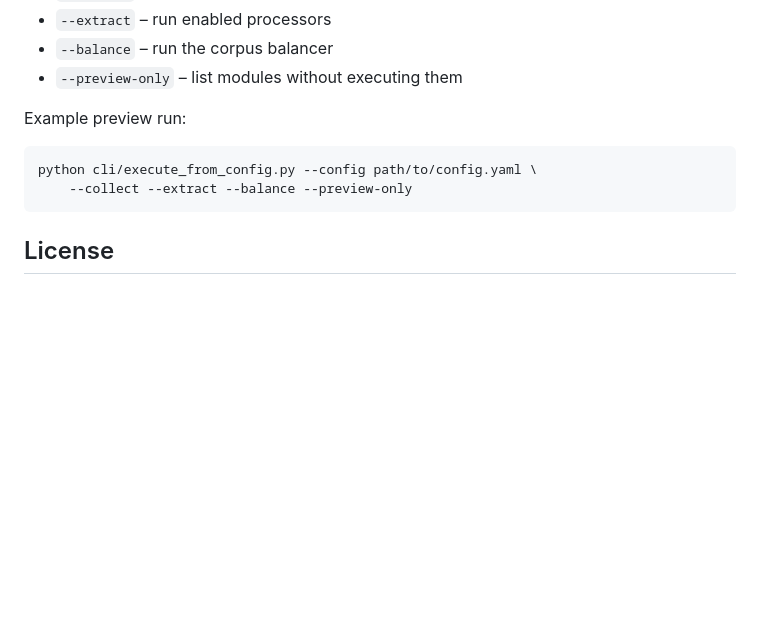
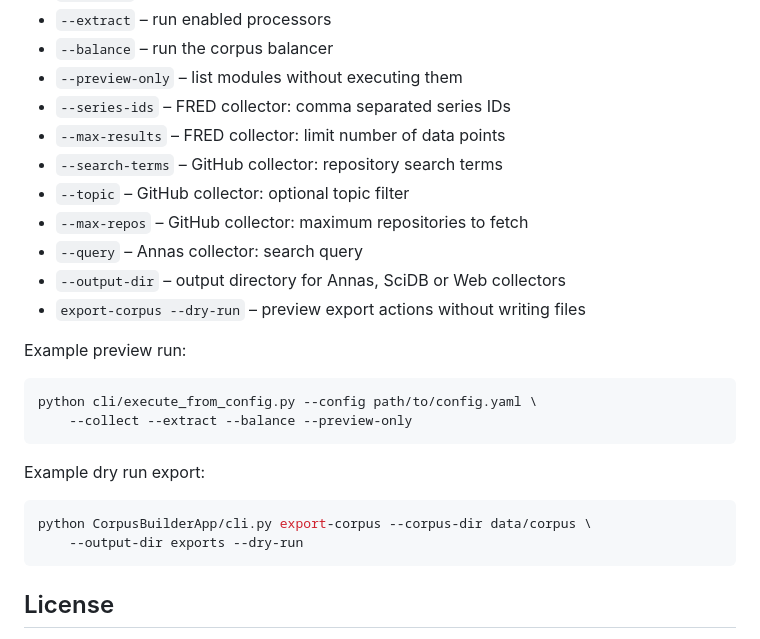
Before and after one commit to tulipoaaaaa/codex_try, a Markdown page: README.md, the part around the change. Rendered like a GitHub page; blank space fills up the shorter version.

Commit message:
docs: detail collector options and export dry run

````diff
--- a/README.md
+++ b/README.md
@@ -91,6 +91,14 @@ Useful flags:
 - `--extract` – run enabled processors
 - `--balance` – run the corpus balancer
 - `--preview-only` – list modules without executing them
+- `--series-ids` – FRED collector: comma separated series IDs
+- `--max-results` – FRED collector: limit number of data points
+- `--search-terms` – GitHub collector: repository search terms
+- `--topic` – GitHub collector: optional topic filter
+- `--max-repos` – GitHub collector: maximum repositories to fetch
+- `--query` – Annas collector: search query
+- `--output-dir` – output directory for Annas, SciDB or Web collectors
+- `export-corpus --dry-run` – preview export actions without writing files
 
 Example preview run:
 ```bash
@@ -98,6 +106,12 @@ python cli/execute_from_config.py --config path/to/config.yaml \
     --collect --extract --balance --preview-only
 ```
 
+Example dry run export:
+```bash
+python CorpusBuilderApp/cli.py export-corpus --corpus-dir data/corpus \
+    --output-dir exports --dry-run
+```
+
 ## License
 
 This project is proprietary and all rights are reserved by Bored AI Labs.
````
Also changed, not shown: docs/user_guide.md (+14 -0 lines).
